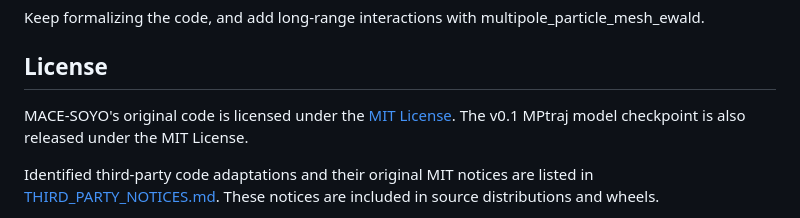
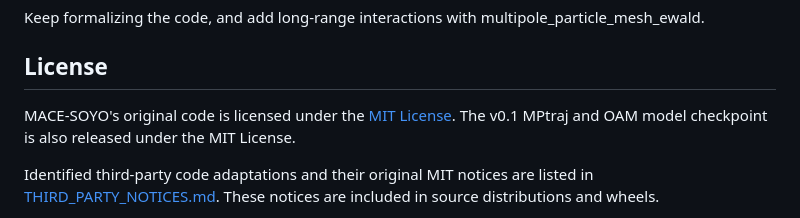
Before and after one commit to janosh/matbench-discovery, a Markdown page: models/mace_soyo/README.md, the part around the change. Rendered like a GitHub page.

Commit message:
Clarify MIT license for both released checkpoints

```diff
--- a/models/mace_soyo/README.md
+++ b/models/mace_soyo/README.md
@@ -477,7 +477,7 @@ Keep formalizing the code, and add long-range interactions with multipole_partic
 ## License
 
 MACE-SOYO's original code is licensed under the [MIT License](LICENSE).
-The v0.1 MPtraj model checkpoint is also released under the MIT License.
+The v0.1 MPtraj and OAM model checkpoint is also released under the MIT License.
 
 Identified third-party code adaptations and their original MIT notices are listed
 in [THIRD_PARTY_NOTICES.md](THIRD_PARTY_NOTICES.md). These notices are included in
```
